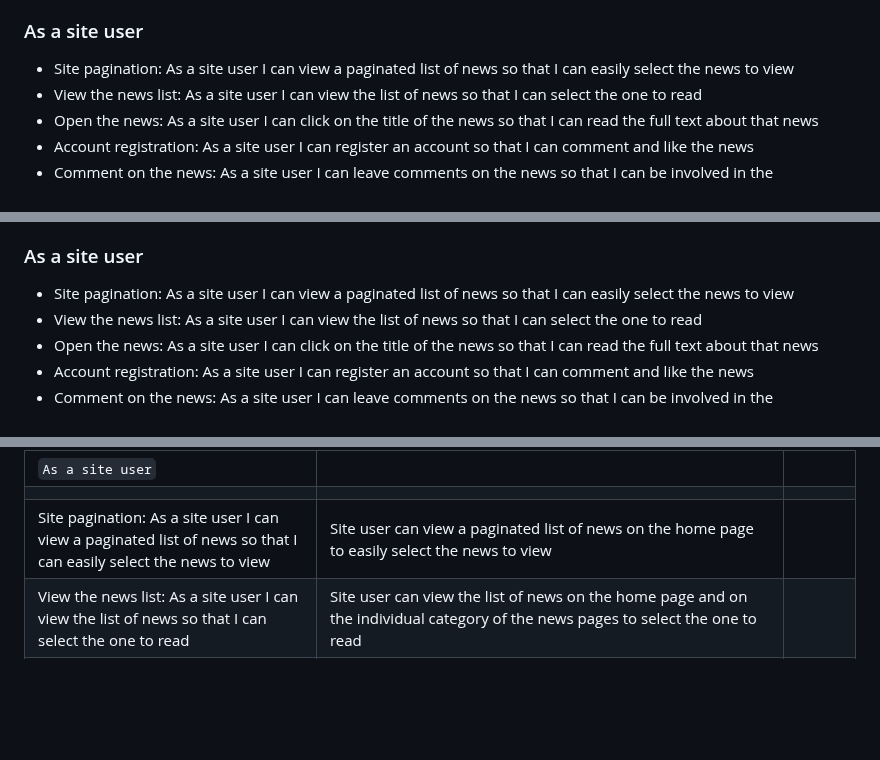
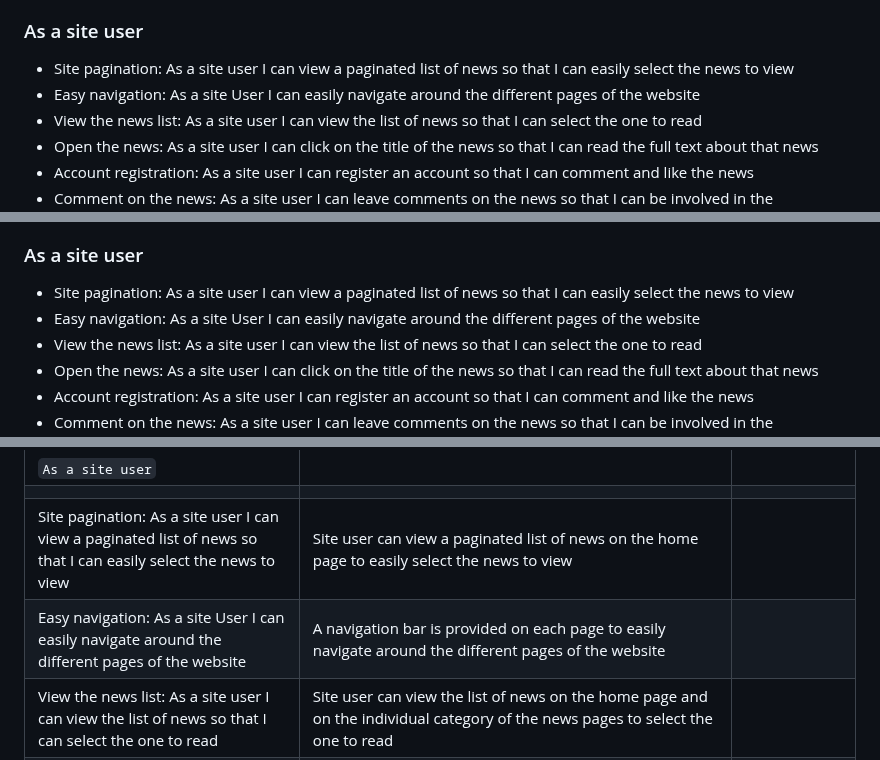
Before and after one commit to HumaIlyas/DjangoNews, a Markdown page: README.md, 3 parts joined by grey strips. GitHub-like rendering; blank space fills up the shorter version.

```diff
--- a/README.md
+++ b/README.md
@@ -73,6 +73,7 @@ The main goals of the website user are
 
 ### As a site user
 * Site pagination: As a site user I can view a paginated list of news so that I can easily select the news to view
+* Easy navigation: As a site User I can easily navigate around the different pages of the website
 * View the news list: As a site user I can view the list of news so that I can select the one to read
 * Open the news: As a site user I can click on the title of the news so that I can read the full text about that news
 * Account registration: As a site user I can register an account so that I can comment and like the news
@@ -293,6 +294,7 @@ The automated testing includes all the testing that is carried out by a program.
 
 ### As a site user
 * Site pagination: As a site user I can view a paginated list of news so that I can easily select the news to view
+* Easy navigation: As a site User I can easily navigate around the different pages of the website
 * View the news list: As a site user I can view the list of news so that I can select the one to read
 * Open the news: As a site user I can click on the title of the news so that I can read the full text about that news
 * Account registration: As a site user I can register an account so that I can comment and like the news
@@ -312,6 +314,7 @@ The automated testing includes all the testing that is carried out by a program.
 | `As a site user` |  |  |
 |  |  |  |
 | Site pagination: As a site user I can view a paginated list of news so that I can easily select the news to view | Site user can view a paginated list of news on the home page to easily select the news to view |  |
+| Easy navigation: As a site User I can easily navigate around the different pages of the website | A navigation bar is provided on each page to easily navigate around the different pages of the website |  |
 | View the news list: As a site user I can view the list of news so that I can select the one to read | Site user can view the list of news on the home page and on the individual category of the news pages to select the one to read |  |
 | Open the news: As a site user I can click on the title of the news so that I can read the full text about that news | Site user can click on the title of the news to read the full text about that news  |  |
 | Account registration: As a site user I can register an account so that I can comment and like the news | In the navbar is a link for register an account so that site user can leave a comment and like the news |  |
```
Also changed, not shown: other parts of README.md (+2 -4 lines).
